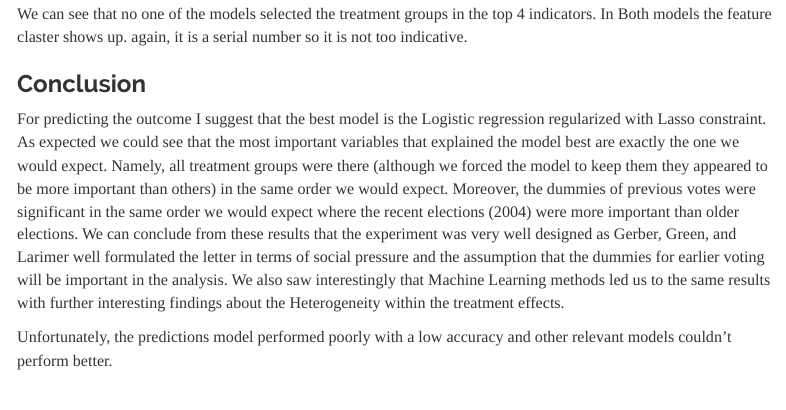
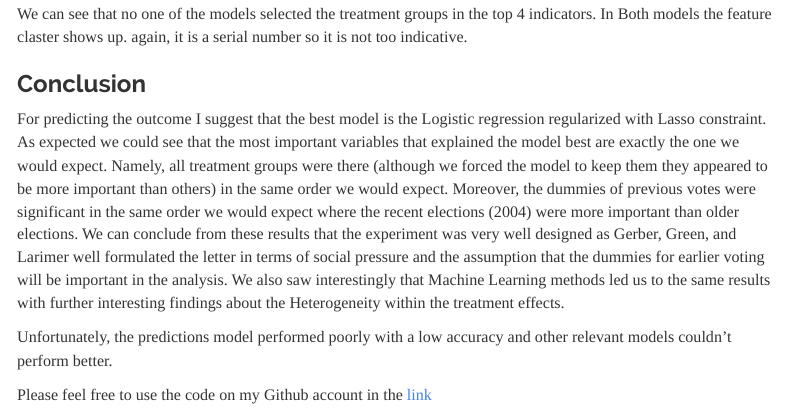
Before and after one commit to elior631/Final-Project-ML, an R Markdown document (Social Pressure.Rmd): the page in a window 1100 px wide, from 1250 px down. Rendered offline with R 4.5, knitr and Pandoc, with nearby package versions; some code elsewhere in the file could not run offline; menus at the side of the page are left out.

Commit message:
link to github addition

```diff
--- a/Social Pressure.Rmd
+++ b/Social Pressure.Rmd
@@ -1275,3 +1275,5 @@ We can see that no one of the models selected the treatment groups in the top 4
 For predicting the outcome I suggest that the best model is the Logistic regression regularized with Lasso constraint. As expected we could see that the most important variables that explained the model best are exactly the one we would expect. Namely, all treatment groups were there (although we forced the model to keep them they appeared to be more important than others) in the same order we would expect. Moreover, the dummies of previous votes were significant in the same order we would expect where the recent elections (2004) were more important than older elections. We can conclude from these results that the experiment was very well designed as Gerber, Green, and Larimer well formulated the letter in terms of social pressure and the assumption that the dummies for earlier voting will be important in the analysis. We also saw interestingly that Machine Learning methods led us to the same results with further interesting findings about the Heterogeneity within the treatment effects.
 
 Unfortunately, the predictions model performed poorly with a low accuracy and other relevant models couldn't perform better.
+
+Please feel free to use the code on my Github account in the [link](https://github.com/elior631/Final-Project-ML)
```
